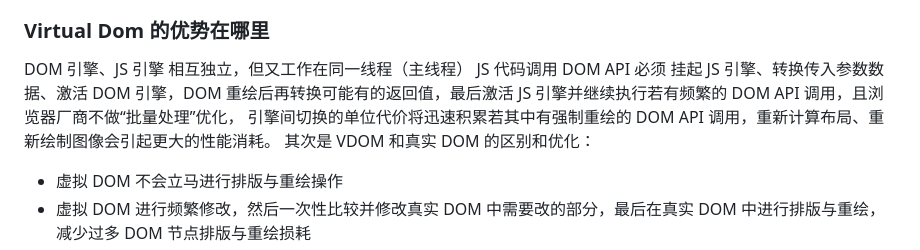
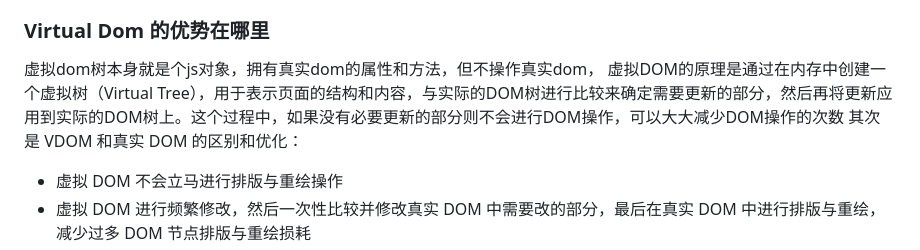
Before and after one commit to sqh17/review, a Markdown page: vue.md, the part around the change. GitHub-like rendering.

```diff
--- a/vue.md
+++ b/vue.md
@@ -35,9 +35,8 @@
 
 ### Virtual Dom 的优势在哪里
 
-DOM 引擎、JS 引擎 相互独立，但又工作在同一线程（主线程）
-JS 代码调用 DOM API 必须 挂起 JS 引擎、转换传入参数数据、激活 DOM 引擎，DOM 重绘后再转换可能有的返回值，最后激活 JS 引擎并继续执行若有频繁的 DOM API 调用，且浏览器厂商不做“批量处理”优化，
-引擎间切换的单位代价将迅速积累若其中有强制重绘的 DOM API 调用，重新计算布局、重新绘制图像会引起更大的性能消耗。
+虚拟dom树本身就是个js对象，拥有真实dom的属性和方法，但不操作真实dom，
+虚拟DOM的原理是通过在内存中创建一个虚拟树（Virtual Tree），用于表示页面的结构和内容，与实际的DOM树进行比较来确定需要更新的部分，然后再将更新应用到实际的DOM树上。这个过程中，如果没有必要更新的部分则不会进行DOM操作，可以大大减少DOM操作的次数
 其次是 VDOM 和真实 DOM 的区别和优化：
 
 - 虚拟 DOM 不会立马进行排版与重绘操作
```
Also changed, not shown: html-css.md (+9 -0 lines), interview.md (+27 -0 lines).
